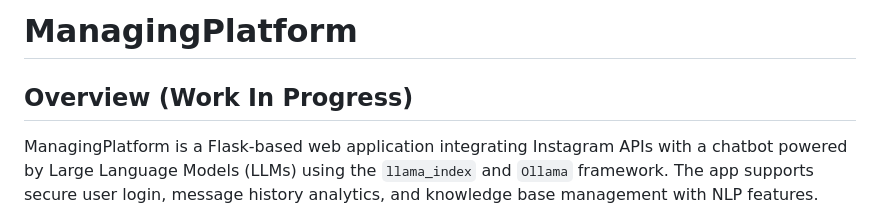
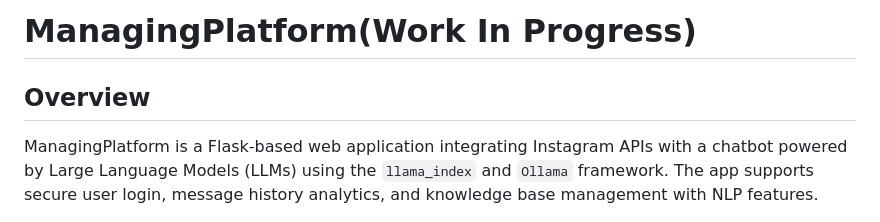
Before and after one commit to jmshhm251000/managingplatform, a Markdown page: README.md, the part around the change. Rendered like a GitHub page.

```diff
--- a/README.md
+++ b/README.md
@@ -1,6 +1,6 @@
-# ManagingPlatform
+# ManagingPlatform(Work In Progress)
 
-## Overview (Work In Progress)
+## Overview
 
 ManagingPlatform is a Flask-based web application integrating Instagram APIs with a chatbot powered by Large Language Models (LLMs) using the `llama_index` and `Ollama` framework. The app supports secure user login, message history analytics, and knowledge base management with NLP features.
 
```
